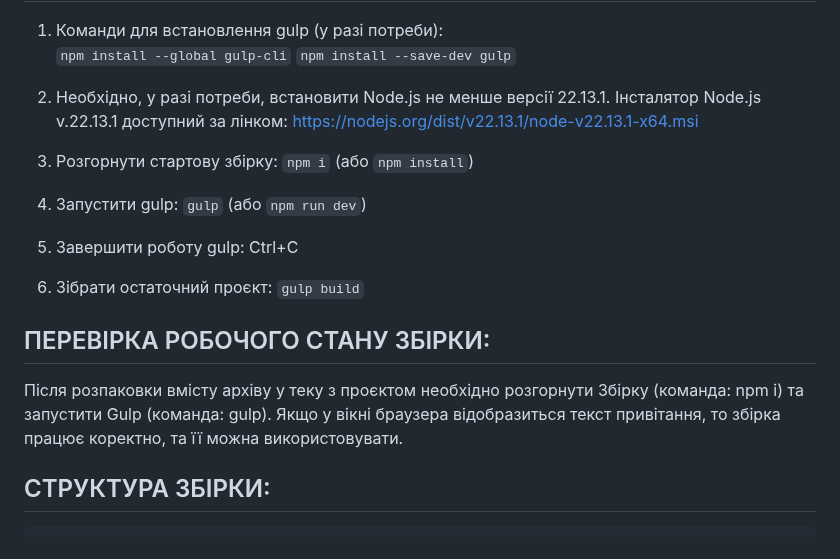
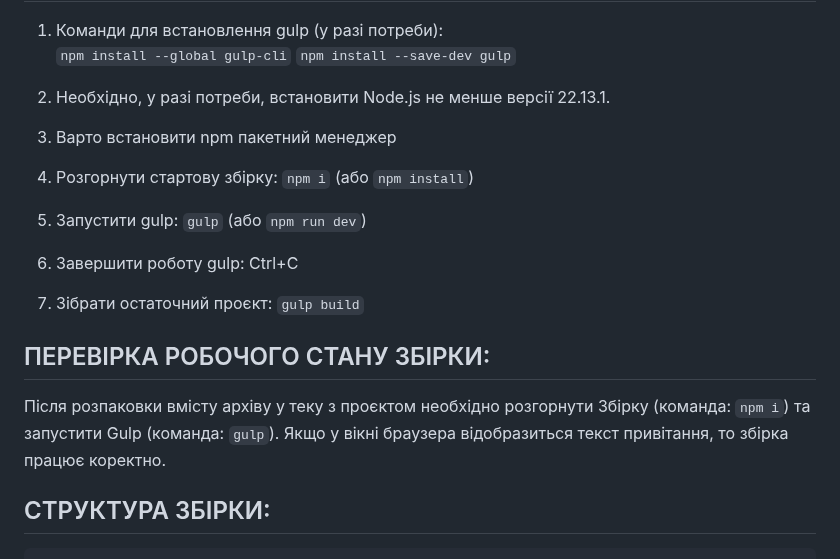
Before and after one commit to ovcharovcoder/gulp-start, a Markdown page: README.md, the part around the change. Rendered like a GitHub page.

````diff
--- a/README.md
+++ b/README.md
@@ -31,17 +31,17 @@
 ```npm install --save-dev gulp```
 
 2. Необхідно, у разі потреби, встановити Node.js не менше версії 22.13.1.
-Інсталятор Node.js v.22.13.1 доступний за лінком: https://nodejs.org/dist/v22.13.1/node-v22.13.1-x64.msi
-3. Розгорнути стартову збірку: ```npm i``` (або ```npm install```)
-4. Запустити gulp: ```gulp``` (або ```npm run dev```)
-5. Завершити роботу gulp: Ctrl+C
-6. Зібрати остаточний проєкт: ```gulp build```
+3. Варто встановити npm пакетний менеджер
+4. Розгорнути стартову збірку: ```npm i``` (або ```npm install```)
+5. Запустити gulp: ```gulp``` (або ```npm run dev```)
+6. Завершити роботу gulp: Ctrl+C
+7. Зібрати остаточний проєкт: ```gulp build```
 
 
 ПЕРЕВІРКА РОБОЧОГО СТАНУ ЗБІРКИ:
 ----------------------------------------------------
-Після розпаковки вмісту архіву у теку з проєктом необхідно розгорнути Збірку (команда: npm i) та запустити Gulp (команда: gulp).
-Якщо у вікні браузера відобразиться текст привітання, то збірка працює коректно, та її можна використовувати.
+Після розпаковки вмісту архіву у теку з проєктом необхідно розгорнути Збірку (команда: ```npm i```) та запустити Gulp (команда: ```gulp```).
+Якщо у вікні браузера відобразиться текст привітання, то збірка працює коректно.
 
 СТРУКТУРА ЗБІРКИ:
 ---------------------------------------------------
````
